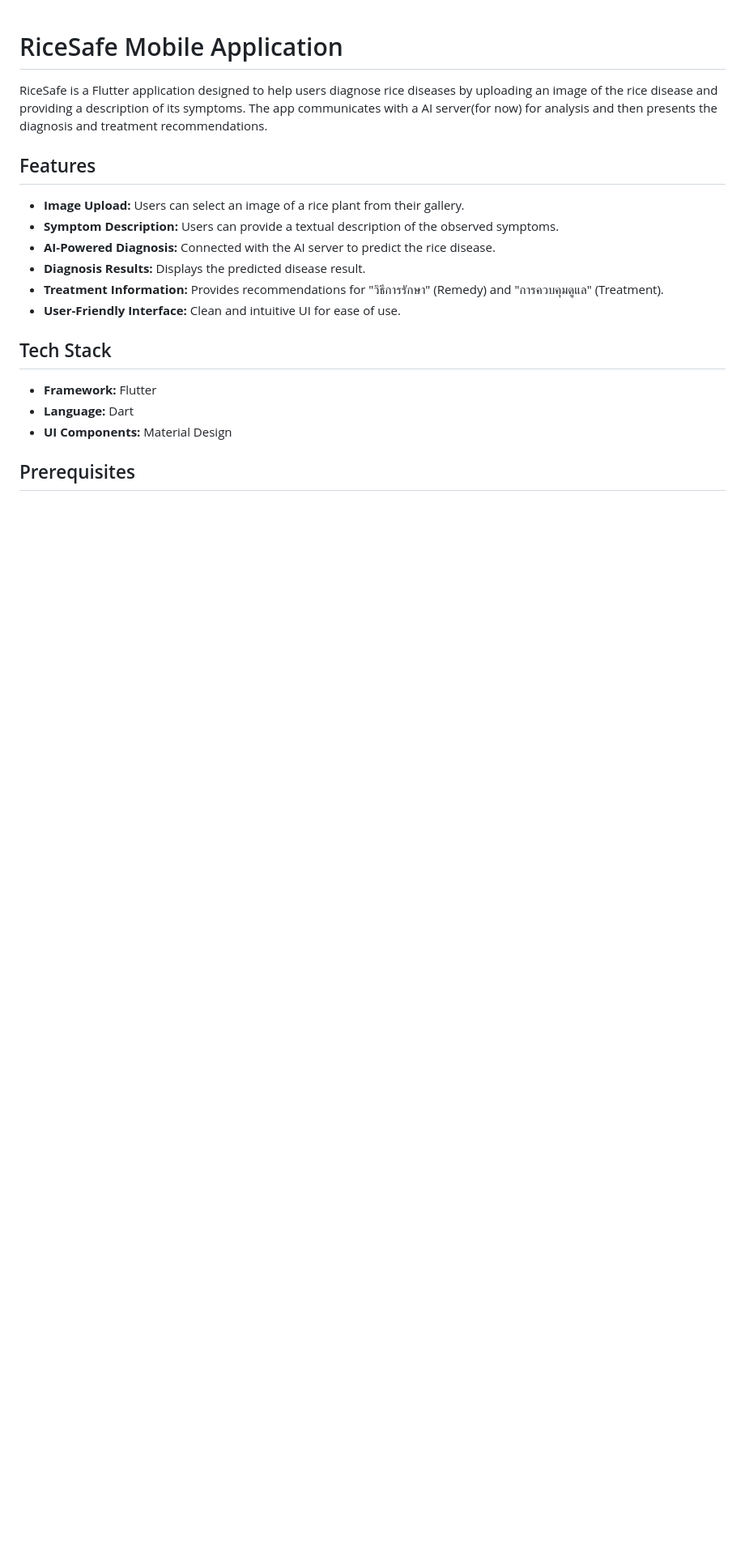
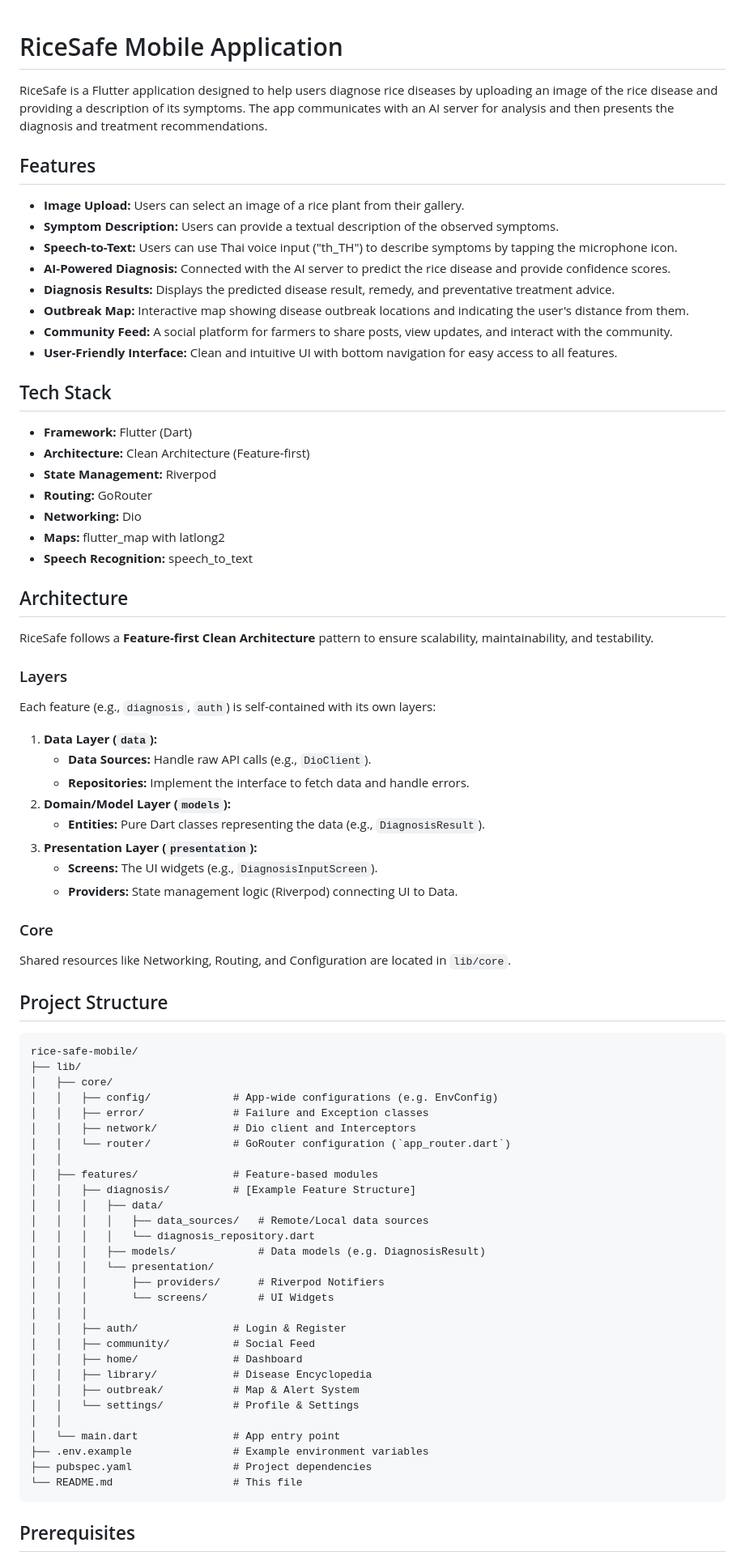
Before and after one commit to RiceSafe/rice-safe-mobile, a Markdown page: README.md, the part around one of its changes. Shown at 81% size. Rendered like a GitHub page; blank space fills up the shorter version.

Commit message:
docs: update README.md with more detail and architecture

````diff
--- a/README.md
+++ b/README.md
@@ -1,21 +1,79 @@
 # RiceSafe Mobile Application
 
-RiceSafe is a Flutter application designed to help users diagnose rice diseases by uploading an image of the rice disease and providing a description of its symptoms. The app communicates with a AI server(for now) for analysis and then presents the diagnosis and treatment recommendations.
+RiceSafe is a Flutter application designed to help users diagnose rice diseases by uploading an image of the rice disease and providing a description of its symptoms. The app communicates with an AI server for analysis and then presents the diagnosis and treatment recommendations.
 
 ## Features
 
 - **Image Upload:** Users can select an image of a rice plant from their gallery.
 - **Symptom Description:** Users can provide a textual description of the observed symptoms.
-- **AI-Powered Diagnosis:** Connected with the AI server to predict the rice disease.
-- **Diagnosis Results:** Displays the predicted disease result.
-- **Treatment Information:** Provides recommendations for "วิธีการรักษา" (Remedy) and "การควบคุมดูแล" (Treatment).
-- **User-Friendly Interface:** Clean and intuitive UI for ease of use.
+- **Speech-to-Text:** Users can use Thai voice input ("th_TH") to describe symptoms by tapping the microphone icon.
+- **AI-Powered Diagnosis:** Connected with the AI server to predict the rice disease and provide confidence scores.
+- **Diagnosis Results:** Displays the predicted disease result, remedy, and preventative treatment advice.
+- **Outbreak Map:** Interactive map showing disease outbreak locations and indicating the user's distance from them.
+- **Community Feed:** A social platform for farmers to share posts, view updates, and interact with the community.
+- **User-Friendly Interface:** Clean and intuitive UI with bottom navigation for easy access to all features.
 
 ## Tech Stack
 
-- **Framework:** Flutter
-- **Language:** Dart
-- **UI Components:** Material Design
+- **Framework:** Flutter (Dart)
+- **Architecture:** Clean Architecture (Feature-first)
+- **State Management:** Riverpod
+- **Routing:** GoRouter
+- **Networking:** Dio
+- **Maps:** flutter_map with latlong2
+- **Speech Recognition:** speech_to_text
+
+## Architecture
+
+RiceSafe follows a **Feature-first Clean Architecture** pattern to ensure scalability, maintainability, and testability.
+
+### Layers
+Each feature (e.g., `diagnosis`, `auth`) is self-contained with its own layers:
+1.  **Data Layer (`data`):**
+    *   **Data Sources:** Handle raw API calls (e.g., `DioClient`).
+    *   **Repositories:** Implement the interface to fetch data and handle errors.
+2.  **Domain/Model Layer (`models`):**
+    *   **Entities:** Pure Dart classes representing the data (e.g., `DiagnosisResult`).
+3.  **Presentation Layer (`presentation`):**
+    *   **Screens:** The UI widgets (e.g., `DiagnosisInputScreen`).
+    *   **Providers:** State management logic (Riverpod) connecting UI to Data.
+
+### Core
+Shared resources like Networking, Routing, and Configuration are located in `lib/core`.
+
+## Project Structure
+
+```
+rice-safe-mobile/
+├── lib/
+│   ├── core/
+│   │   ├── config/             # App-wide configurations (e.g. EnvConfig)
+│   │   ├── error/              # Failure and Exception classes
+│   │   ├── network/            # Dio client and Interceptors
+│   │   └── router/             # GoRouter configuration (`app_router.dart`)
+│   │
+│   ├── features/               # Feature-based modules
+│   │   ├── diagnosis/          # [Example Feature Structure]
+│   │   │   ├── data/
+│   │   │   │   ├── data_sources/   # Remote/Local data sources
+│   │   │   │   └── diagnosis_repository.dart
+│   │   │   ├── models/             # Data models (e.g. DiagnosisResult)
+│   │   │   └── presentation/
+│   │   │       ├── providers/      # Riverpod Notifiers
+│   │   │       └── screens/        # UI Widgets
+│   │   │
+│   │   ├── auth/               # Login & Register
+│   │   ├── community/          # Social Feed
+│   │   ├── home/               # Dashboard
+│   │   ├── library/            # Disease Encyclopedia
+│   │   ├── outbreak/           # Map & Alert System
+│   │   └── settings/           # Profile & Settings
+│   │
+│   └── main.dart               # App entry point
+├── .env.example                # Example environment variables
+├── pubspec.yaml                # Project dependencies
+└── README.md                   # This file
+```
 
 ## Prerequisites
 
````
Also changed, not shown: other parts of README.md (+19 -40 lines).
